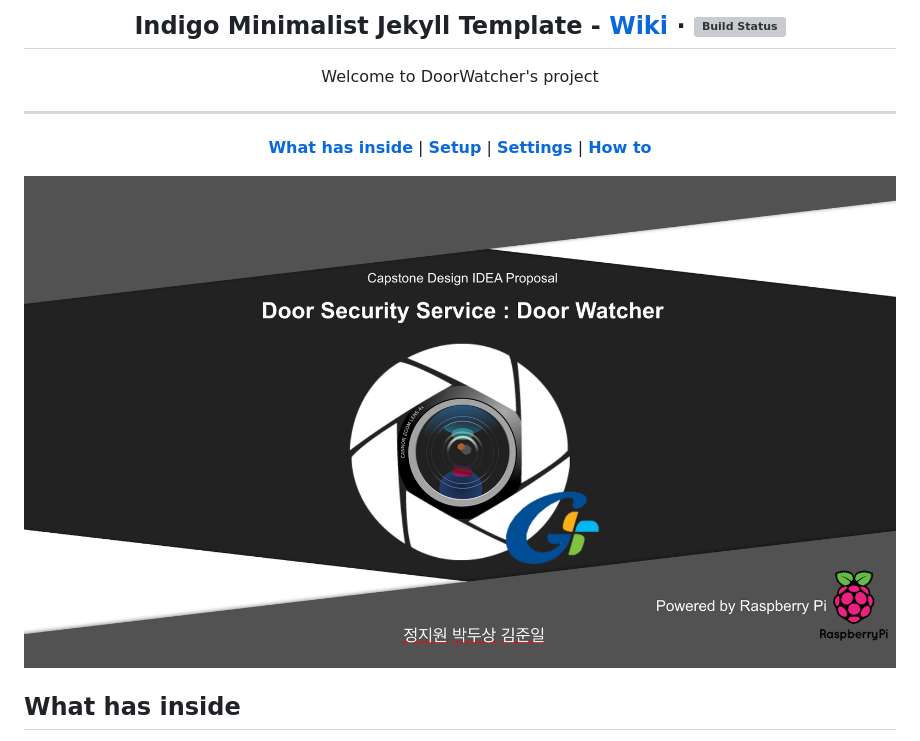
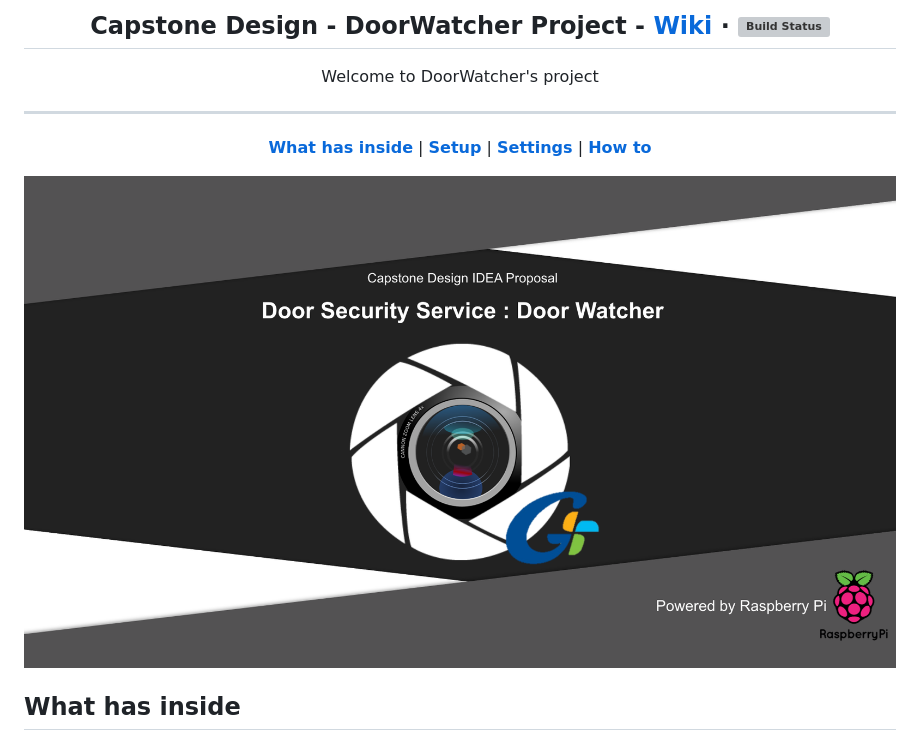
Before and after one commit to GachonCapstoneDesign/DoorWatcher, a Markdown page: README.md, the part around the change. GitHub-like rendering; pictures changed too: assets/images/title.png; grey boxes are pictures that could not be loaded.

```diff
--- a/README.md
+++ b/README.md
@@ -1,5 +1,5 @@
 <p align="center">
-<h2 align="center">Indigo Minimalist Jekyll Template - <a href="https://github.com/GachonCapstoneDesign/DoorWatcher/wiki/Project-outline">Wiki</a> · <a href="https://travis-ci.org/sergiokopplin/indigo"><img src="https://camo.githubusercontent.com/5393485b732749b3499264168fa8af60166071e8/68747470733a2f2f7472617669732d63692e6f72672f73657267696f6b6f70706c696e2f696e6469676f2e7376673f6272616e63683d67682d7061676573" alt="Build Status" data-canonical-src="https://travis-ci.org/sergiokopplin/indigo.svg?branch=gh-pages" style="max-width:100%;"></a></h2>
+<h2 align="center"> Capstone Design - DoorWatcher Project - <a href="https://github.com/GachonCapstoneDesign/DoorWatcher/wiki/Project-outline">Wiki</a> · <a href="https://travis-ci.org/sergiokopplin/indigo"><img src="https://camo.githubusercontent.com/5393485b732749b3499264168fa8af60166071e8/68747470733a2f2f7472617669732d63692e6f72672f73657267696f6b6f70706c696e2f696e6469676f2e7376673f6272616e63683d67682d7061676573" alt="Build Status" data-canonical-src="https://travis-ci.org/sergiokopplin/indigo.svg?branch=gh-pages" style="max-width:100%;"></a></h2>
 </p>
 
 <p align="center">Welcome to DoorWatcher's project</p>
```
